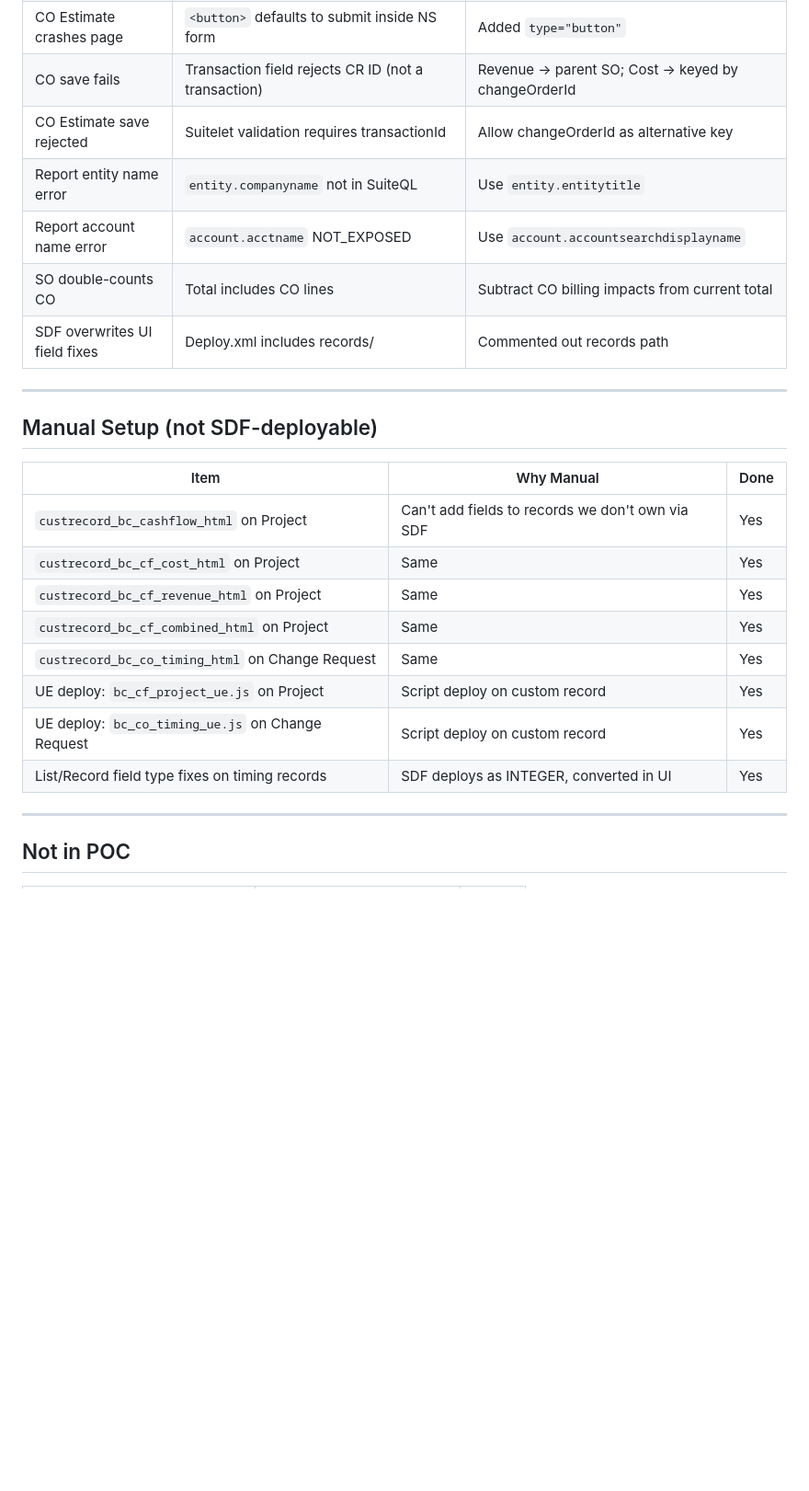
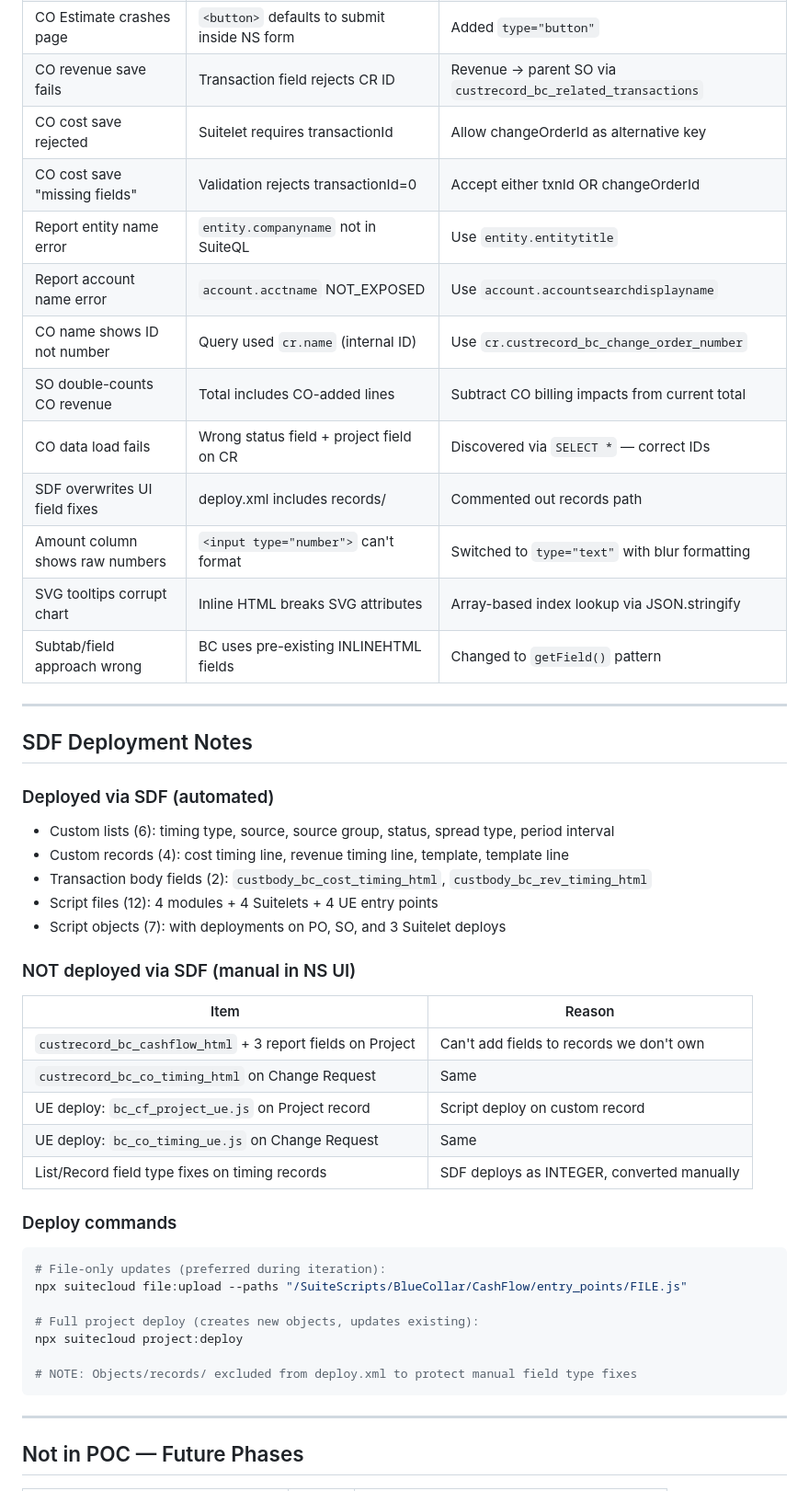
Before and after one commit to archero34/bc-cashflow, a Markdown page: PROJECT_STATUS.md, the part around one of its changes. Shown at 92% size. Rendered like a GitHub page; blank space fills up the shorter version.

````diff
--- a/PROJECT_STATUS.md
+++ b/PROJECT_STATUS.md
@@ -58,28 +74,50 @@ All timing UIs use shared modules: `bc_timing_ui.js` (1,860 lines), `bc_timing_e
 | SO Schedule blank | Wrong BC Contract checkbox field ID | `custbody_bc_is_bluecollar_contract` |
 | CO Estimate crashes page | `<button>` defaults to submit inside NS form | Added `type="button"` |
-| CO save fails | Transaction field rejects CR ID (not a transaction) | Revenue → parent SO; Cost → keyed by changeOrderId |
-| CO Estimate save rejected | Suitelet validation requires transactionId | Allow changeOrderId as alternative key |
+| CO revenue save fails | Transaction field rejects CR ID | Revenue → parent SO via `custrecord_bc_related_transactions` |
+| CO cost save rejected | Suitelet requires transactionId | Allow changeOrderId as alternative key |
+| CO cost save "missing fields" | Validation rejects transactionId=0 | Accept either txnId OR changeOrderId |
 | Report entity name error | `entity.companyname` not in SuiteQL | Use `entity.entitytitle` |
 | Report account name error | `account.acctname` NOT_EXPOSED | Use `account.accountsearchdisplayname` |
-| SO double-counts CO | Total includes CO lines | Subtract CO billing impacts from current total |
-| SDF overwrites UI field fixes | Deploy.xml includes records/ | Commented out records path |
+| CO name shows ID not number | Query used `cr.name` (internal ID) | Use `cr.custrecord_bc_change_order_number` |
+| SO double-counts CO revenue | Total includes CO-added lines | Subtract CO billing impacts from current total |
+| CO data load fails | Wrong status field + project field on CR | Discovered via `SELECT *` — correct IDs |
+| SDF overwrites UI field fixes | deploy.xml includes records/ | Commented out records path |
+| Amount column shows raw numbers | `<input type="number">` can't format | Switched to `type="text"` with blur formatting |
+| SVG tooltips corrupt chart | Inline HTML breaks SVG attributes | Array-based index lookup via JSON.stringify |
+| Subtab/field approach wrong | BC uses pre-existing INLINEHTML fields | Changed to `getField()` pattern |
 
 ---
 
-## Manual Setup (not SDF-deployable)
+## SDF Deployment Notes
 
-| Item | Why Manual | Done |
-|------|-----------|------|
-| `custrecord_bc_cashflow_html` on Project | Can't add fields to records we don't own via SDF | Yes |
-| `custrecord_bc_cf_cost_html` on Project | Same | Yes |
-| `custrecord_bc_cf_revenue_html` on Project | Same | Yes |
-| `custrecord_bc_cf_combined_html` on Project | Same | Yes |
-| `custrecord_bc_co_timing_html` on Change Request | Same | Yes |
-| UE deploy: `bc_cf_project_ue.js` on Project | Script deploy on custom record | Yes |
-| UE deploy: `bc_co_timing_ue.js` on Change Request | Script deploy on custom record | Yes |
-| List/Record field type fixes on timing records | SDF deploys as INTEGER, converted in UI | Yes |
+### Deployed via SDF (automated)
+- Custom lists (6): timing type, source, source group, status, spread type, period interval
+- Custom records (4): cost timing line, revenue timing line, template, template line
+- Transaction body fields (2): `custbody_bc_cost_timing_html`, `custbody_bc_rev_timing_html`
+- Script files (12): 4 modules + 4 Suitelets + 4 UE entry points
+- Script objects (7): with deployments on PO, SO, and 3 Suitelet deploys
+
+### NOT deployed via SDF (manual in NS UI)
+| Item | Reason |
+|------|--------|
+| `custrecord_bc_cashflow_html` + 3 report fields on Project | Can't add fields to records we don't own |
+| `custrecord_bc_co_timing_html` on Change Request | Same |
+| UE deploy: `bc_cf_project_ue.js` on Project record | Script deploy on custom record |
+| UE deploy: `bc_co_timing_ue.js` on Change Request | Same |
+| List/Record field type fixes on timing records | SDF deploys as INTEGER, converted manually |
+
+### Deploy commands
+```bash
+# File-only updates (preferred during iteration):
+npx suitecloud file:upload --paths "/SuiteScripts/BlueCollar/CashFlow/entry_points/FILE.js"
+
+# Full project deploy (creates new objects, updates existing):
+npx suitecloud project:deploy
+
+# NOTE: Objects/records/ excluded from deploy.xml to protect manual field type fixes
+```
 
 ---
 
-## Not in POC
+## Not in POC — Future Phases
 
````
Also changed, not shown: other parts of PROJECT_STATUS.md (+75 -36 lines).
